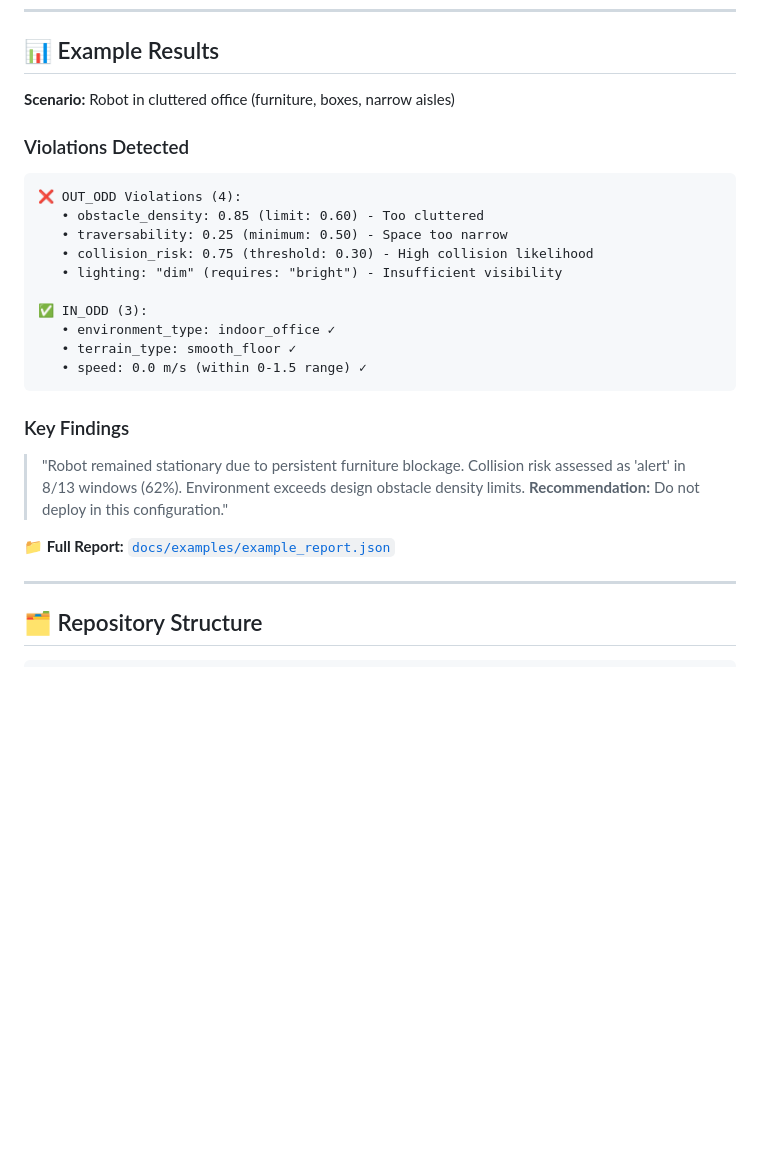
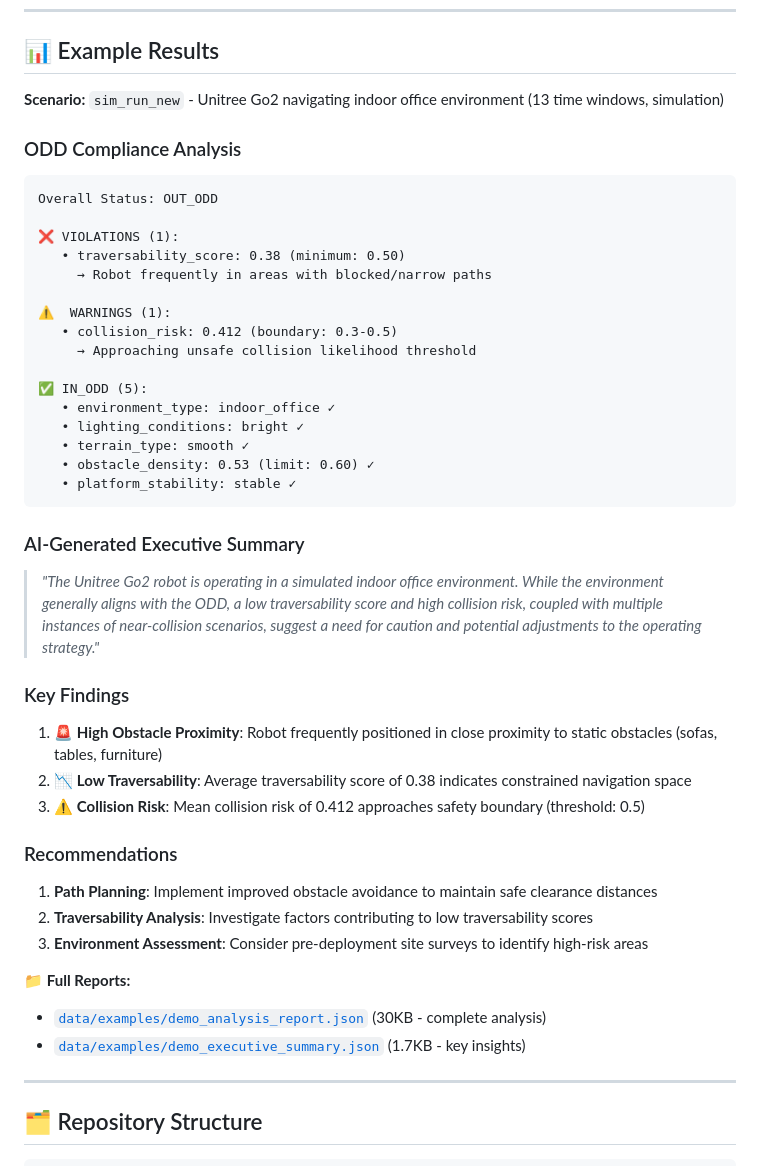
Before and after one commit to danmartinez78/go2-odd-observer, a Markdown page: README.md, the part around the change. Drawn GitHub-style; blank space fills up the shorter version.

Commit message:
docs: update README with actual demo results
Updated Example Results section with real analysis from sim_run_new:
- Overall Status: OUT_ODD (1 violation, 1 warning)
- Violation: traversability_score 0.38 < 0.5 minimum
- Warning: collision_risk 0.412 in boundary zone
- 5 metrics IN_ODD (environment, lighting, terrain, obstacles, stability)

Added AI-generated executive summary and recommendations:
- High obstacle proximity (close to furniture/sofas)
- Low traversability (constrained navigation space)
- Collision risk approaching threshold (0.412 → 0.5 limit)

Recommendations:
- Improve path planning/obstacle avoidance
- Investigate traversability factors
- Pre-deployment site surveys

Links to actual demo artifacts:
- data/examples/demo_analysis_report.json (30KB full report)
- data/examples/demo_executive_summary.json (1.7KB summary)

This provides concrete evidence of the system's capabilities with
real multi-modal sensor analysis (camera + LiDAR fusion, 13 windows).

````diff
--- a/README.md
+++ b/README.md
@@ -170,28 +170,48 @@ Tested on 26 seconds of robot operation (13 windows):
 
 ## 📊 Example Results
 
-**Scenario:** Robot in cluttered office (furniture, boxes, narrow aisles)
+**Scenario:** `sim_run_new` - Unitree Go2 navigating indoor office environment (13 time windows, simulation)
 
-### Violations Detected
+### ODD Compliance Analysis
 
 ```
-❌ OUT_ODD Violations (4):
-   • obstacle_density: 0.85 (limit: 0.60) - Too cluttered
-   • traversability: 0.25 (minimum: 0.50) - Space too narrow
-   • collision_risk: 0.75 (threshold: 0.30) - High collision likelihood
-   • lighting: "dim" (requires: "bright") - Insufficient visibility
+Overall Status: OUT_ODD
 
-✅ IN_ODD (3):
+❌ VIOLATIONS (1):
+   • traversability_score: 0.38 (minimum: 0.50)
+     → Robot frequently in areas with blocked/narrow paths
+
+⚠️  WARNINGS (1):
+   • collision_risk: 0.412 (boundary: 0.3-0.5)
+     → Approaching unsafe collision likelihood threshold
+
+✅ IN_ODD (5):
    • environment_type: indoor_office ✓
-   • terrain_type: smooth_floor ✓
-   • speed: 0.0 m/s (within 0-1.5 range) ✓
+   • lighting_conditions: bright ✓
+   • terrain_type: smooth ✓
+   • obstacle_density: 0.53 (limit: 0.60) ✓
+   • platform_stability: stable ✓
 ```
+
+### AI-Generated Executive Summary
+
+> *"The Unitree Go2 robot is operating in a simulated indoor office environment. While the environment generally aligns with the ODD, a low traversability score and high collision risk, coupled with multiple instances of near-collision scenarios, suggest a need for caution and potential adjustments to the operating strategy."*
 
 ### Key Findings
 
-> "Robot remained stationary due to persistent furniture blockage. Collision risk assessed as 'alert' in 8/13 windows (62%). Environment exceeds design obstacle density limits. **Recommendation:** Do not deploy in this configuration."
+1. 🚨 **High Obstacle Proximity**: Robot frequently positioned in close proximity to static obstacles (sofas, tables, furniture)
+2. 📉 **Low Traversability**: Average traversability score of 0.38 indicates constrained navigation space
+3. ⚠️ **Collision Risk**: Mean collision risk of 0.412 approaches safety boundary (threshold: 0.5)
 
-📁 **Full Report:** [`docs/examples/example_report.json`](docs/examples/example_report.json)
+### Recommendations
+
+1. **Path Planning**: Implement improved obstacle avoidance to maintain safe clearance distances
+2. **Traversability Analysis**: Investigate factors contributing to low traversability scores
+3. **Environment Assessment**: Consider pre-deployment site surveys to identify high-risk areas
+
+📁 **Full Reports:**
+- [`data/examples/demo_analysis_report.json`](data/examples/demo_analysis_report.json) (30KB - complete analysis)
+- [`data/examples/demo_executive_summary.json`](data/examples/demo_executive_summary.json) (1.7KB - key insights)
 
 ---
 
````
